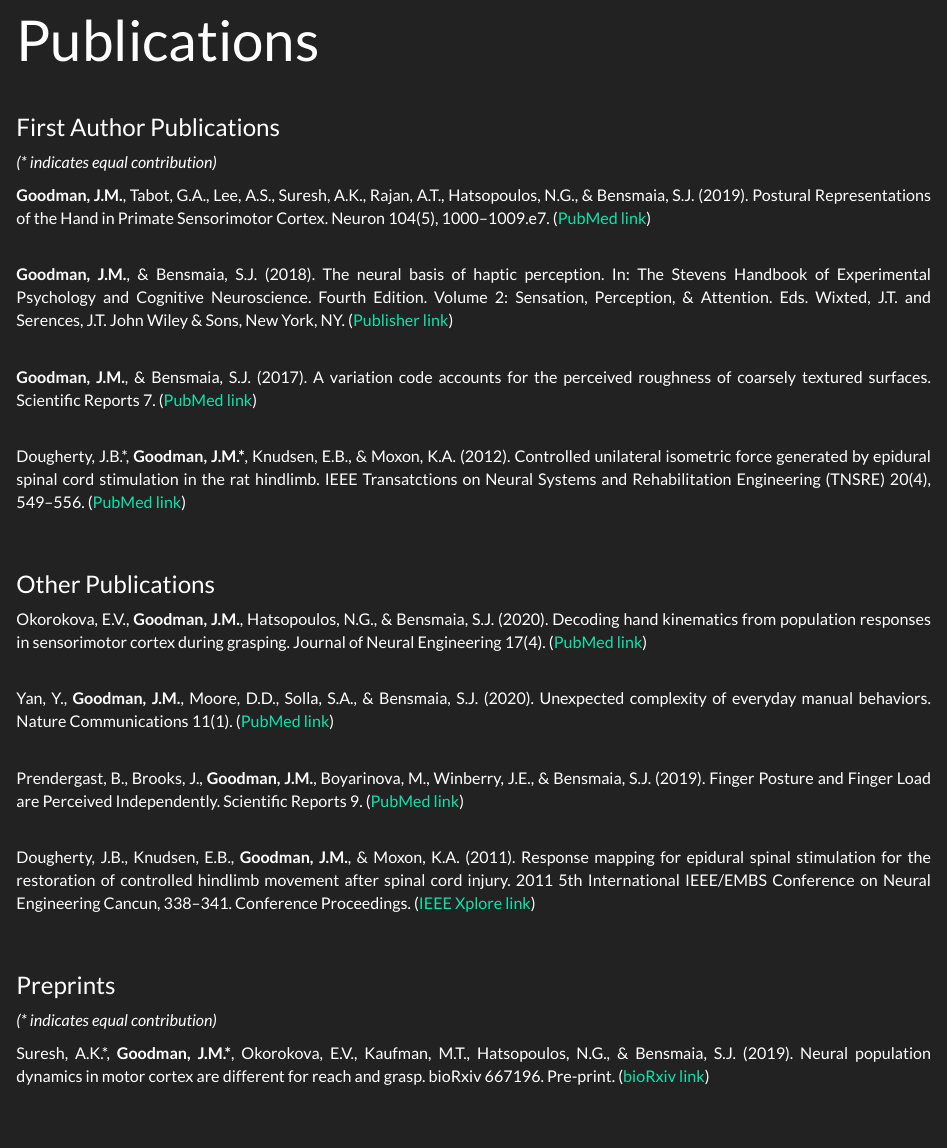
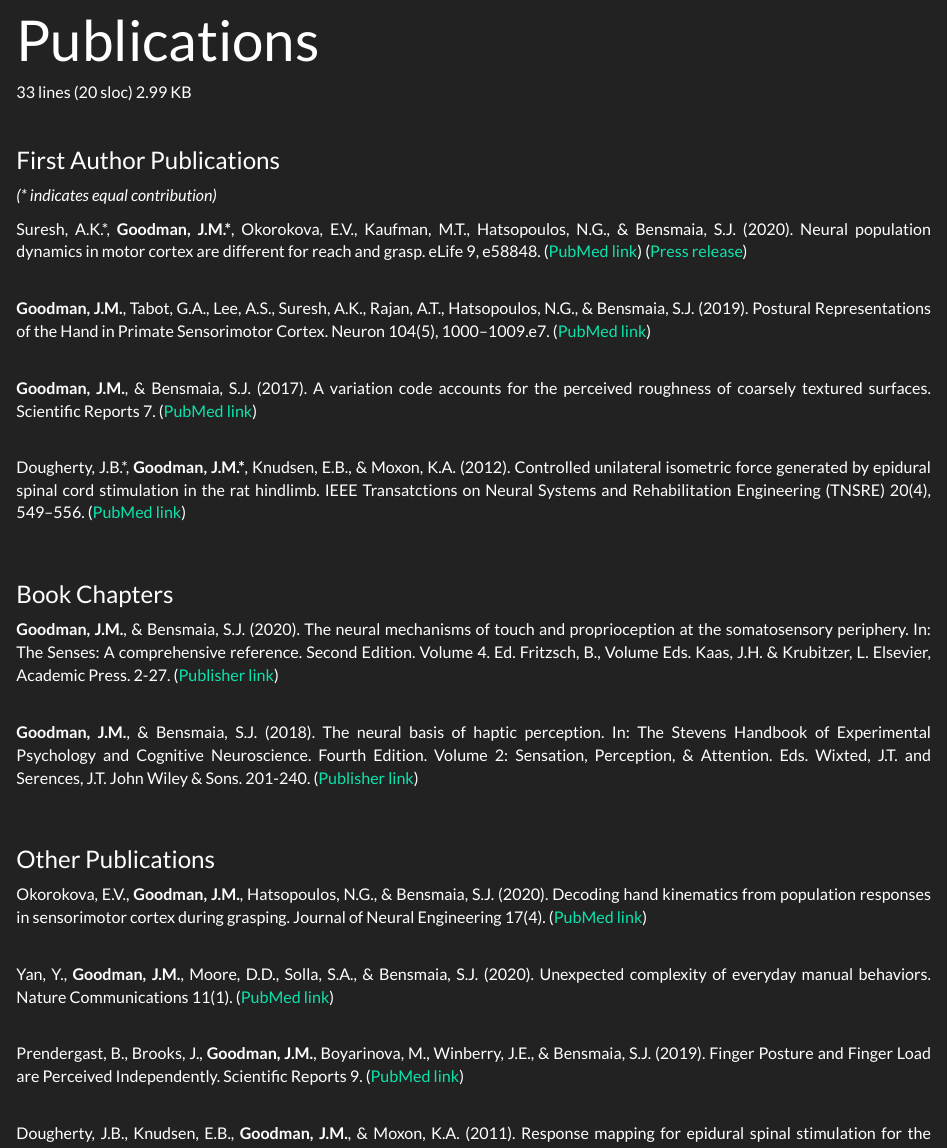
Before and after one commit to jmgoodman/jmgoodman.github.io, an R Markdown document (pubs.Rmd): the page in a window 1100 px wide, from 70 px down. The pictures show the output file pubs.html that the author committed with the source, opened offline; library style sheets and scripts come from the installed R packages.

Commit message:
fixing errors oops!
wrong dates on some pubs, added new section book chapters & added the latest one I penned.

```diff
--- a/_site.yml
+++ b/_site.yml
@@ -4,7 +4,7 @@ navbar:
   title: "James Goodman"
   left:
     - text: "CV"
-      href: files/JMG_CV_2020_11_02.pdf
+      href: files/JMG_CV_2020_11_23.pdf
     - text: "Publications"
       href: pubs.html
     - text: "Conference Presentations"
--- a/pubs.Rmd
+++ b/pubs.Rmd
@@ -1,3 +1,5 @@
+33 lines (20 sloc)  2.99 KB
+
 ---
 title: "Publications"
 output: html_document
@@ -11,13 +13,18 @@ output: html_document
 <h4>First Author Publications</h4>
 <i>(* indicates equal contribution)</i>
 
+Suresh, A.K.\*, <b>Goodman, J.M.\*</b>, Okorokova, E.V., Kaufman, M.T., Hatsopoulos, N.G., & Bensmaia, S.J. (2020). Neural population dynamics in motor cortex are different for reach and grasp. eLife 9, e58848. ([PubMed link](https://pubmed.ncbi.nlm.nih.gov/33200745/)) ([Press release](https://www.eurekalert.org/pub_releases/2020-11/uocm-mnp111720.php))<br><br>
+
 <b>Goodman, J.M.</b>, Tabot, G.A., Lee, A.S., Suresh, A.K., Rajan, A.T., Hatsopoulos, N.G., & Bensmaia, S.J. (2019). Postural Representations of the Hand in Primate Sensorimotor Cortex. Neuron 104(5), 1000–1009.e7. ([PubMed link](https://pubmed.ncbi.nlm.nih.gov/31668844))<br><br>
-
-<b>Goodman, J.M.</b>, & Bensmaia, S.J. (2018). The neural basis of haptic perception. In: The Stevens Handbook of Experimental Psychology and Cognitive Neuroscience. Fourth Edition. Volume 2: Sensation, Perception, & Attention. Eds. Wixted, J.T. and Serences, J.T. John Wiley & Sons, New York, NY. ([Publisher link](https://onlinelibrary.wiley.com/doi/abs/10.1002/9781119170174.epcn205))<br><br>
 
 <b>Goodman, J.M.</b>, & Bensmaia, S.J. (2017). A variation code accounts for the perceived roughness of coarsely textured surfaces. Scientific Reports 7. ([PubMed link](https://pubmed.ncbi.nlm.nih.gov/28440308/))<br><br>
 
 Dougherty, J.B.\*, <b>Goodman, J.M.\*</b>, Knudsen, E.B., & Moxon, K.A. (2012). Controlled unilateral isometric force generated by epidural spinal cord stimulation in the rat hindlimb. IEEE Transatctions on Neural Systems and Rehabilitation Engineering (TNSRE) 20(4), 549–556. ([PubMed link](https://pubmed.ncbi.nlm.nih.gov/22717526/))<br><br><br>
+
+<h4>Book Chapters</h4>
+<b>Goodman, J.M.</b>, & Bensmaia, S.J. (2020). The neural mechanisms of touch and proprioception at the somatosensory periphery. In: The Senses: A comprehensive reference. Second Edition. Volume 4. Ed. Fritzsch, B., Volume Eds. Kaas, J.H. & Krubitzer, L. Elsevier, Academic Press. 2-27. ([Publisher link](https://www.sciencedirect.com/science/article/pii/B9780128054086000142))<br><br>
+
+<b>Goodman, J.M.</b>, & Bensmaia, S.J. (2018). The neural basis of haptic perception. In: The Stevens Handbook of Experimental Psychology and Cognitive Neuroscience. Fourth Edition. Volume 2: Sensation, Perception, & Attention. Eds. Wixted, J.T. and Serences, J.T. John Wiley & Sons. 201-240. ([Publisher link](https://onlinelibrary.wiley.com/doi/abs/10.1002/9781119170174.epcn205))<br><br><br>
 
 <h4>Other Publications</h4>
 
@@ -29,9 +36,3 @@ Prendergast, B., Brooks, J., <b>Goodman, J.M.</b>, Boyarinova, M., Winberry, J.E
 
 Dougherty, J.B., Knudsen, E.B., <b>Goodman, J.M.</b>, & Moxon, K.A. (2011). Response mapping for epidural spinal stimulation for the restoration of controlled hindlimb movement after spinal cord injury. 2011 5th International IEEE/EMBS Conference on Neural Engineering Cancun, 338–341. Conference Proceedings. ([IEEE Xplore link](https://ieeexplore.ieee.org/document/5910556))<br><br>
 <br>
-
-
-<h4>Preprints</h4>
-<i>(* indicates equal contribution)</i>
-
-Suresh, A.K.\*, <b>Goodman, J.M.\*</b>, Okorokova, E.V., Kaufman, M.T., Hatsopoulos, N.G., & Bensmaia, S.J. (2019). Neural population dynamics in motor cortex are different for reach and grasp. bioRxiv 667196. Pre-print. ([bioRxiv link](https://www.biorxiv.org/content/10.1101/667196v3))<br><br>
```
Also changed, not shown: README.html, abstract_janelia.html, abstract_ncm.html, conf.html, contact.html, files/JMG_CV_2020_11_23.pdf (added), files/old_versions/JMG_CV_2020_11_02.pdf (renamed from files/JMG_CV_2020_11_02.pdf), index.html, pubs.html, research.html, software.html, talks.html, teaching.html.
